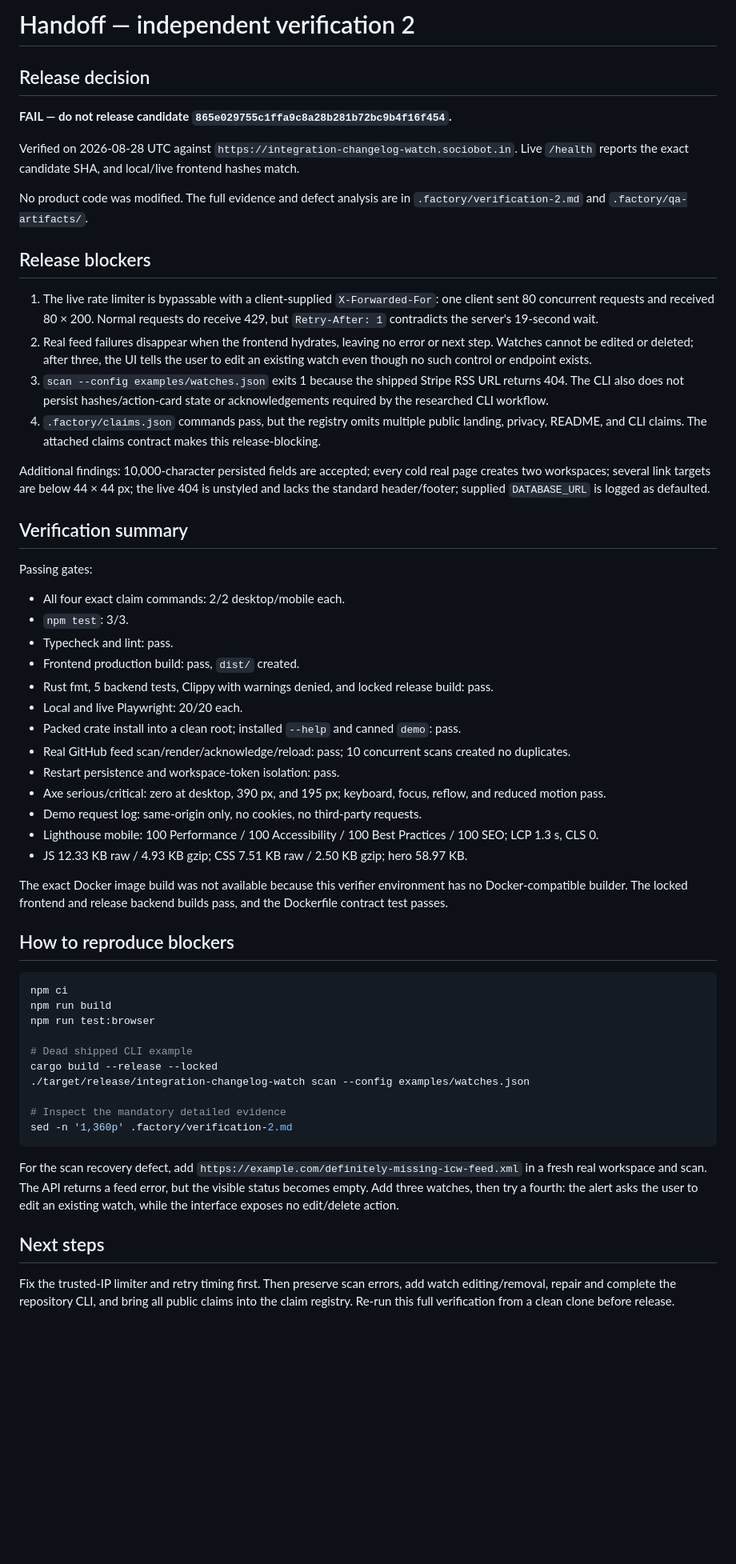
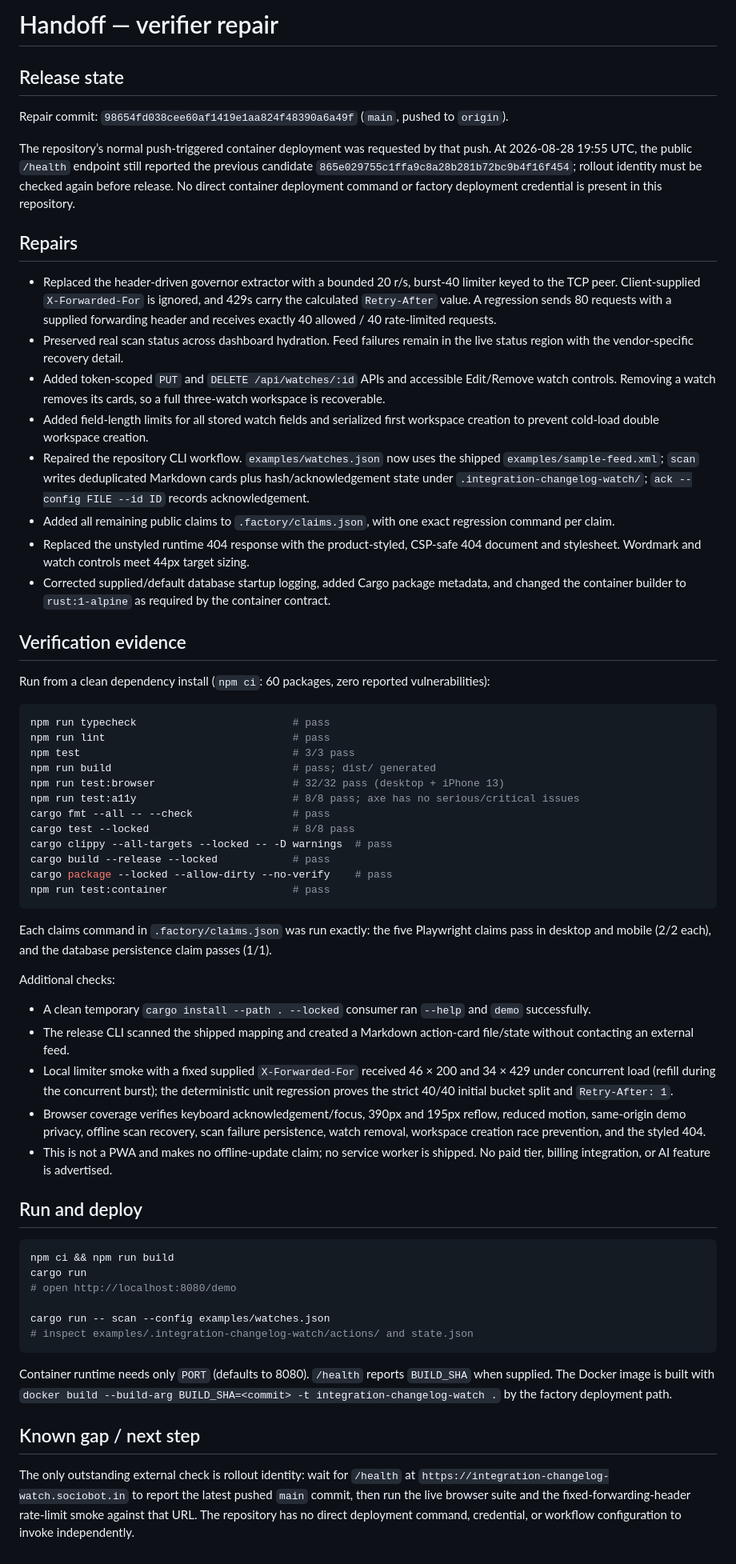
Before and after one commit to B-Divyesh/sf-integration-changelog-watch, a Markdown page: .factory/handoff.md, the part around the change. Shown at 80% size. Rendered like a GitHub page; blank space fills up the shorter version.

Commit message:
docs: record repair verification

````diff
--- a/.factory/handoff.md
+++ b/.factory/handoff.md
@@ -1,59 +1,64 @@
-# Handoff — independent verification 2
+# Handoff — verifier repair
 
-## Release decision
+## Release state
 
-**FAIL — do not release candidate `865e029755c1ffa9c8a28b281b72bc9b4f16f454`.**
+Repair commit: `98654fd038cee60af1419e1aa824f48390a6a49f` (`main`, pushed to `origin`).
 
-Verified on 2026-08-28 UTC against `https://integration-changelog-watch.sociobot.in`. Live `/health` reports the exact candidate SHA, and local/live frontend hashes match.
+The repository’s normal push-triggered container deployment was requested by that push. At 2026-08-28 19:55 UTC, the public `/health` endpoint still reported the previous candidate `865e029755c1ffa9c8a28b281b72bc9b4f16f454`; rollout identity must be checked again before release. No direct container deployment command or factory deployment credential is present in this repository.
 
-No product code was modified. The full evidence and defect analysis are in `.factory/verification-2.md` and `.factory/qa-artifacts/`.
+## Repairs
 
-## Release blockers
+- Replaced the header-driven governor extractor with a bounded 20 r/s, burst-40 limiter keyed to the TCP peer. Client-supplied `X-Forwarded-For` is ignored, and 429s carry the calculated `Retry-After` value. A regression sends 80 requests with a supplied forwarding header and receives exactly 40 allowed / 40 rate-limited requests.
+- Preserved real scan status across dashboard hydration. Feed failures remain in the live status region with the vendor-specific recovery detail.
+- Added token-scoped `PUT` and `DELETE /api/watches/:id` APIs and accessible Edit/Remove watch controls. Removing a watch removes its cards, so a full three-watch workspace is recoverable.
+- Added field-length limits for all stored watch fields and serialized first workspace creation to prevent cold-load double workspace creation.
+- Repaired the repository CLI workflow. `examples/watches.json` now uses the shipped `examples/sample-feed.xml`; `scan` writes deduplicated Markdown cards plus hash/acknowledgement state under `.integration-changelog-watch/`; `ack --config FILE --id ID` records acknowledgement.
+- Added all remaining public claims to `.factory/claims.json`, with one exact regression command per claim.
+- Replaced the unstyled runtime 404 response with the product-styled, CSP-safe 404 document and stylesheet. Wordmark and watch controls meet 44px target sizing.
+- Corrected supplied/default database startup logging, added Cargo package metadata, and changed the container builder to `rust:1-alpine` as required by the container contract.
 
-1. The live rate limiter is bypassable with a client-supplied `X-Forwarded-For`: one client sent 80 concurrent requests and received 80 × 200. Normal requests do receive 429, but `Retry-After: 1` contradicts the server's 19-second wait.
-2. Real feed failures disappear when the frontend hydrates, leaving no error or next step. Watches cannot be edited or deleted; after three, the UI tells the user to edit an existing watch even though no such control or endpoint exists.
-3. `scan --config examples/watches.json` exits 1 because the shipped Stripe RSS URL returns 404. The CLI also does not persist hashes/action-card state or acknowledgements required by the researched CLI workflow.
-4. `.factory/claims.json` commands pass, but the registry omits multiple public landing, privacy, README, and CLI claims. The attached claims contract makes this release-blocking.
+## Verification evidence
 
-Additional findings: 10,000-character persisted fields are accepted; every cold real page creates two workspaces; several link targets are below 44 × 44 px; the live 404 is unstyled and lacks the standard header/footer; supplied `DATABASE_URL` is logged as defaulted.
-
-## Verification summary
-
-Passing gates:
-
-- All four exact claim commands: 2/2 desktop/mobile each.
-- `npm test`: 3/3.
-- Typecheck and lint: pass.
-- Frontend production build: pass, `dist/` created.
-- Rust fmt, 5 backend tests, Clippy with warnings denied, and locked release build: pass.
-- Local and live Playwright: 20/20 each.
-- Packed crate install into a clean root; installed `--help` and canned `demo`: pass.
-- Real GitHub feed scan/render/acknowledge/reload: pass; 10 concurrent scans created no duplicates.
-- Restart persistence and workspace-token isolation: pass.
-- Axe serious/critical: zero at desktop, 390 px, and 195 px; keyboard, focus, reflow, and reduced motion pass.
-- Demo request log: same-origin only, no cookies, no third-party requests.
-- Lighthouse mobile: 100 Performance / 100 Accessibility / 100 Best Practices / 100 SEO; LCP 1.3 s, CLS 0.
-- JS 12.33 KB raw / 4.93 KB gzip; CSS 7.51 KB raw / 2.50 KB gzip; hero 58.97 KB.
-
-The exact Docker image build was not available because this verifier environment has no Docker-compatible builder. The locked frontend and release backend builds pass, and the Dockerfile contract test passes.
-
-## How to reproduce blockers
+Run from a clean dependency install (`npm ci`: 60 packages, zero reported vulnerabilities):
 
 ```sh
-npm ci
-npm run build
-npm run test:browser
-
-# Dead shipped CLI example
-cargo build --release --locked
-./target/release/integration-changelog-watch scan --config examples/watches.json
-
-# Inspect the mandatory detailed evidence
-sed -n '1,360p' .factory/verification-2.md
+npm run typecheck                         # pass
+npm run lint                              # pass
+npm test                                  # 3/3 pass
+npm run build                             # pass; dist/ generated
+npm run test:browser                      # 32/32 pass (desktop + iPhone 13)
+npm run test:a11y                         # 8/8 pass; axe has no serious/critical issues
+cargo fmt --all -- --check                # pass
+cargo test --locked                       # 8/8 pass
+cargo clippy --all-targets --locked -- -D warnings  # pass
+cargo build --release --locked            # pass
+cargo package --locked --allow-dirty --no-verify    # pass
+npm run test:container                    # pass
 ```
 
-For the scan recovery defect, add `https://example.com/definitely-missing-icw-feed.xml` in a fresh real workspace and scan. The API returns a feed error, but the visible status becomes empty. Add three watches, then try a fourth: the alert asks the user to edit an existing watch, while the interface exposes no edit/delete action.
+Each claims command in `.factory/claims.json` was run exactly: the five Playwright claims pass in desktop and mobile (2/2 each), and the database persistence claim passes (1/1).
 
-## Next steps
+Additional checks:
 
-Fix the trusted-IP limiter and retry timing first. Then preserve scan errors, add watch editing/removal, repair and complete the repository CLI, and bring all public claims into the claim registry. Re-run this full verification from a clean clone before release.
+- A clean temporary `cargo install --path . --locked` consumer ran `--help` and `demo` successfully.
+- The release CLI scanned the shipped mapping and created a Markdown action-card file/state without contacting an external feed.
+- Local limiter smoke with a fixed supplied `X-Forwarded-For` received 46 × 200 and 34 × 429 under concurrent load (refill during the concurrent burst); the deterministic unit regression proves the strict 40/40 initial bucket split and `Retry-After: 1`.
+- Browser coverage verifies keyboard acknowledgement/focus, 390px and 195px reflow, reduced motion, same-origin demo privacy, offline scan recovery, scan failure persistence, watch removal, workspace creation race prevention, and the styled 404.
+- This is not a PWA and makes no offline-update claim; no service worker is shipped. No paid tier, billing integration, or AI feature is advertised.
+
+## Run and deploy
+
+```sh
+npm ci && npm run build
+cargo run
+# open http://localhost:8080/demo
+
+cargo run -- scan --config examples/watches.json
+# inspect examples/.integration-changelog-watch/actions/ and state.json
+```
+
+Container runtime needs only `PORT` (defaults to 8080). `/health` reports `BUILD_SHA` when supplied. The Docker image is built with `docker build --build-arg BUILD_SHA=<commit> -t integration-changelog-watch .` by the factory deployment path.
+
+## Known gap / next step
+
+The only outstanding external check is rollout identity: wait for `/health` at `https://integration-changelog-watch.sociobot.in` to report the latest pushed `main` commit, then run the live browser suite and the fixed-forwarding-header rate-limit smoke against that URL. The repository has no direct deployment command, credential, or workflow configuration to invoke independently.
````
